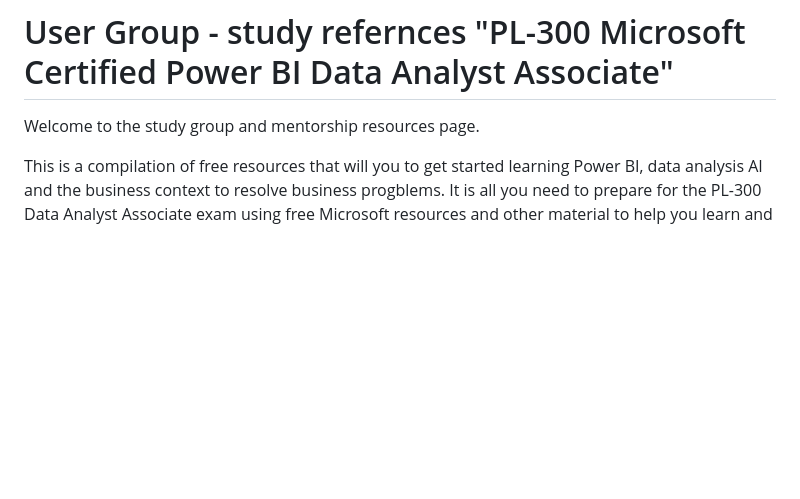
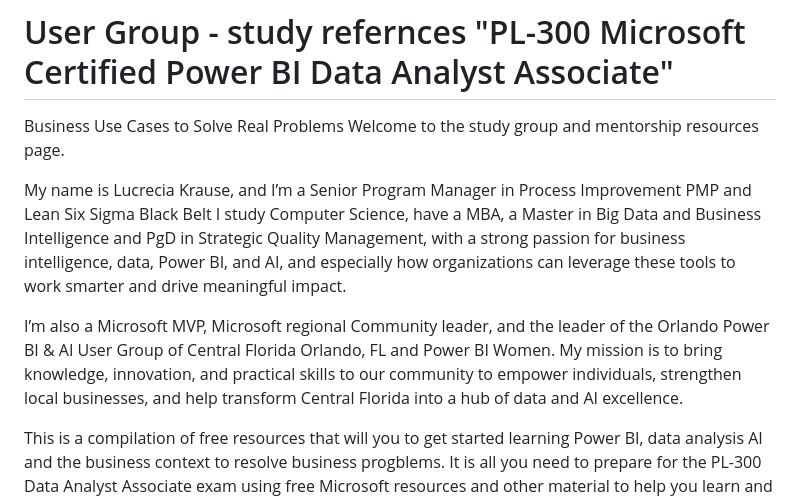
Before and after one commit to lukra1/PL-300-Study-material-compilation-, a Markdown page: README.md, the part around the change. GitHub-like rendering; blank space fills up the shorter version.

Commit message:
Enhance README with personal and mission details
Added personal introduction and mission statement to the README.

```diff
--- a/README.md
+++ b/README.md
@@ -1,5 +1,15 @@
 # User Group - study refernces "PL-300 Microsoft Certified Power BI Data Analyst Associate"
+Business Use Cases to Solve Real Problems
 Welcome to the study group and mentorship resources page.
+
+My name is Lucrecia Krause, and I’m a Senior Program Manager in Process Improvement PMP and Lean Six Sigma Black Belt
+I study Computer Science, have a MBA, a Master in Big Data and Business Intelligence and PgD in Strategic Quality Management,
+with a strong passion for business intelligence, data, Power BI, and AI, and especially how organizations can leverage
+these tools to work smarter and drive meaningful impact.
+
+I’m also a Microsoft MVP, Microsoft regional Community leader, and the leader of the Orlando Power BI & AI User Group of Central Florida
+Orlando, FL and Power BI Women. My mission is to bring knowledge, innovation, and practical skills to our community to empower individuals,
+strengthen local businesses, and help transform Central Florida into a hub of data and AI excellence.
 
 This is a compilation of free resources that will
 you to get started learning Power BI, data analysis
```
